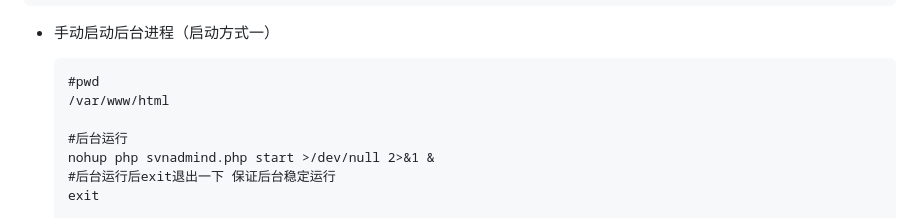
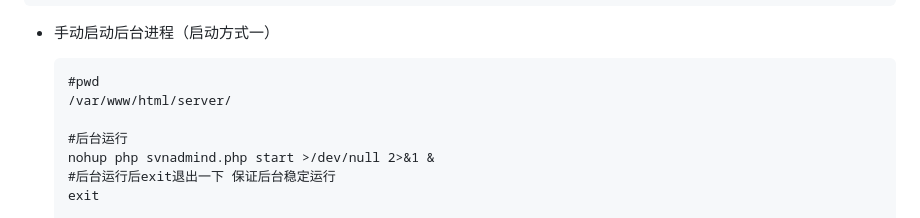
Before and after one commit to witersen/SvnAdminV2.0, a Markdown page: README.md, the part around the change. Drawn GitHub-style.

Commit message:
修正内容

````diff
--- a/README.md
+++ b/README.md
@@ -192,7 +192,7 @@ chown -R apache:apache /home/svnadmin
 
   ```
   #pwd
-  /var/www/html
+  /var/www/html/server/
 
   #后台运行
   nohup php svnadmind.php start >/dev/null 2>&1 &
````
